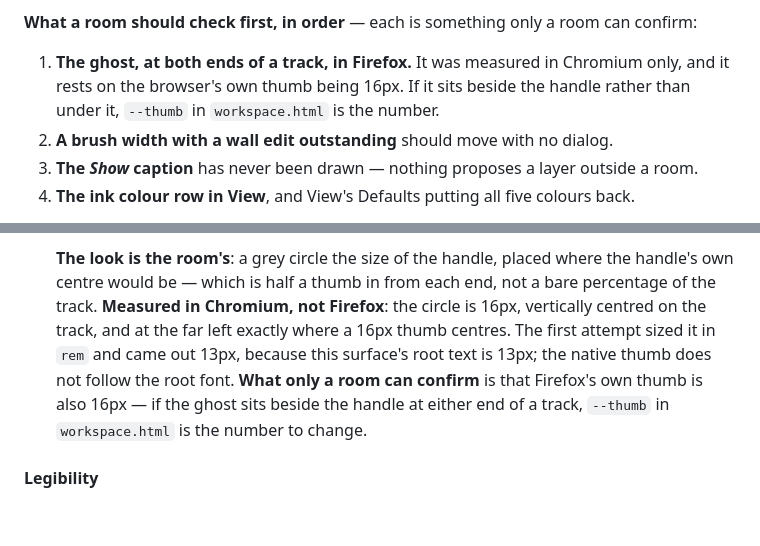
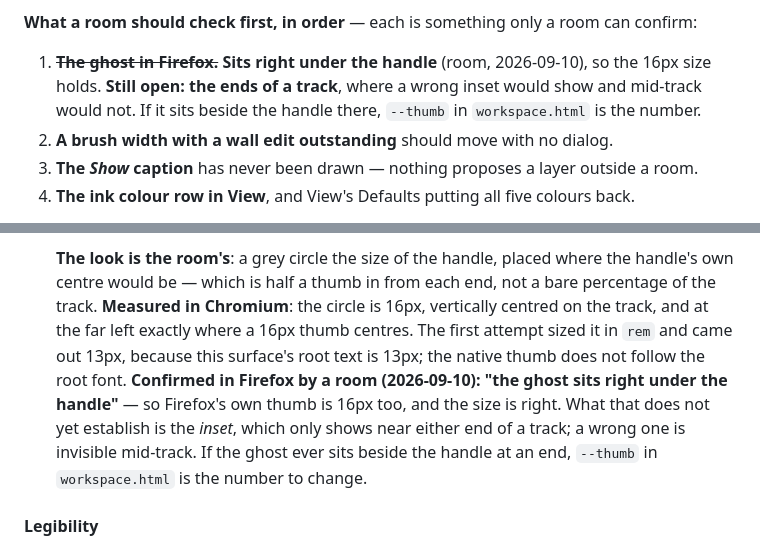
Before and after one commit to CaptainChocolatedessert/fog-nudger, a Markdown page: DESIGN.md, 2 parts joined by grey strips. Drawn GitHub-style; blank space fills up the shorter version.

Commit message:
Record the ghost confirmed under the handle in Firefox
Room: "The ghost sits right under the handle in Firefox." That settles the
one assumption the ghost rested on -- Firefox's own slider thumb is 16px,
as Chromium's is -- so the circle is the right size.

Recorded with what it does not yet establish: the inset, which only shows
near either end of a track and is invisible mid-track. The stylesheet's own
comment still says Firefox is unmeasured; it waits until the room is
closed, since editing workspace.html under a live dev server reloads the
page being judged.

Co-Authored-By: Claude Opus 5 <noreply@anthropic.com>

```diff
--- a/DESIGN.md
+++ b/DESIGN.md
@@ -2439,9 +2439,9 @@ rename.
 
 **What a room should check first, in order** — each is something only a room can confirm:
 
-1. **The ghost, at both ends of a track, in Firefox.** It was measured in Chromium only, and it rests
-   on the browser's own thumb being 16px. If it sits beside the handle rather than under it,
-   `--thumb` in `workspace.html` is the number.
+1. ~~**The ghost in Firefox.**~~ **Sits right under the handle** (room, 2026-09-10), so the 16px
+   size holds. **Still open: the ends of a track**, where a wrong inset would show and mid-track would
+   not. If it sits beside the handle there, `--thumb` in `workspace.html` is the number.
 2. **A brush width with a wall edit outstanding** should move with no dialog.
 3. **The *Show* caption** has never been drawn — nothing proposes a layer outside a room.
 4. **The ink colour row in View**, and View's Defaults putting all five colours back.
@@ -2534,11 +2534,13 @@ agreement that came out of that.
 
   **The look is the room's**: a grey circle the size of the handle, placed where the handle's own
   centre would be — which is half a thumb in from each end, not a bare percentage of the track.
-  **Measured in Chromium, not Firefox**: the circle is 16px, vertically centred on the track, and at
-  the far left exactly where a 16px thumb centres. The first attempt sized it in `rem` and came out
-  13px, because this surface's root text is 13px; the native thumb does not follow the root font.
-  **What only a room can confirm** is that Firefox's own thumb is also 16px — if the ghost sits beside
-  the handle at either end of a track, `--thumb` in `workspace.html` is the number to change.
+  **Measured in Chromium**: the circle is 16px, vertically centred on the track, and at the far left
+  exactly where a 16px thumb centres. The first attempt sized it in `rem` and came out 13px, because
+  this surface's root text is 13px; the native thumb does not follow the root font.
+  **Confirmed in Firefox by a room (2026-09-10): "the ghost sits right under the handle"** — so
+  Firefox's own thumb is 16px too, and the size is right. What that does not yet establish is the
+  *inset*, which only shows near either end of a track; a wrong one is invisible mid-track. If the
+  ghost ever sits beside the handle at an end, `--thumb` in `workspace.html` is the number to change.
 
 #### Legibility
 
```
